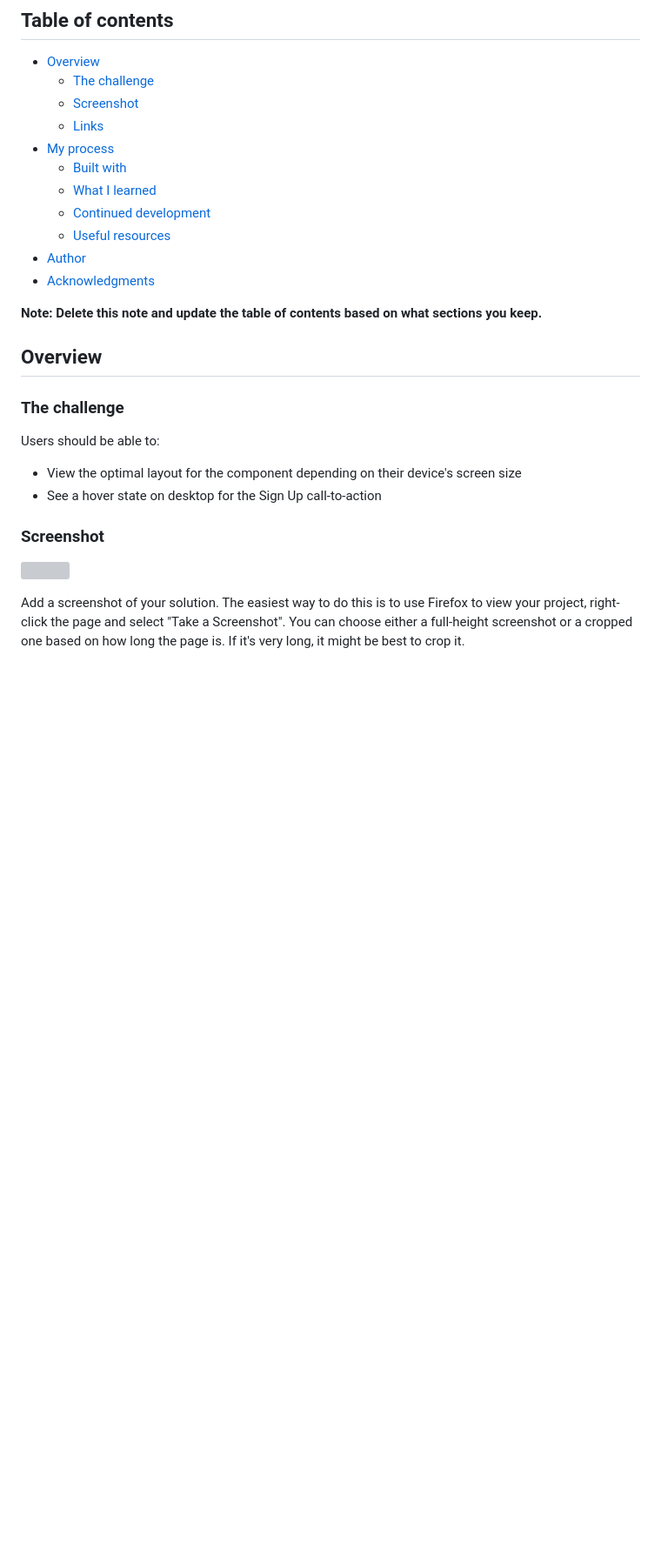
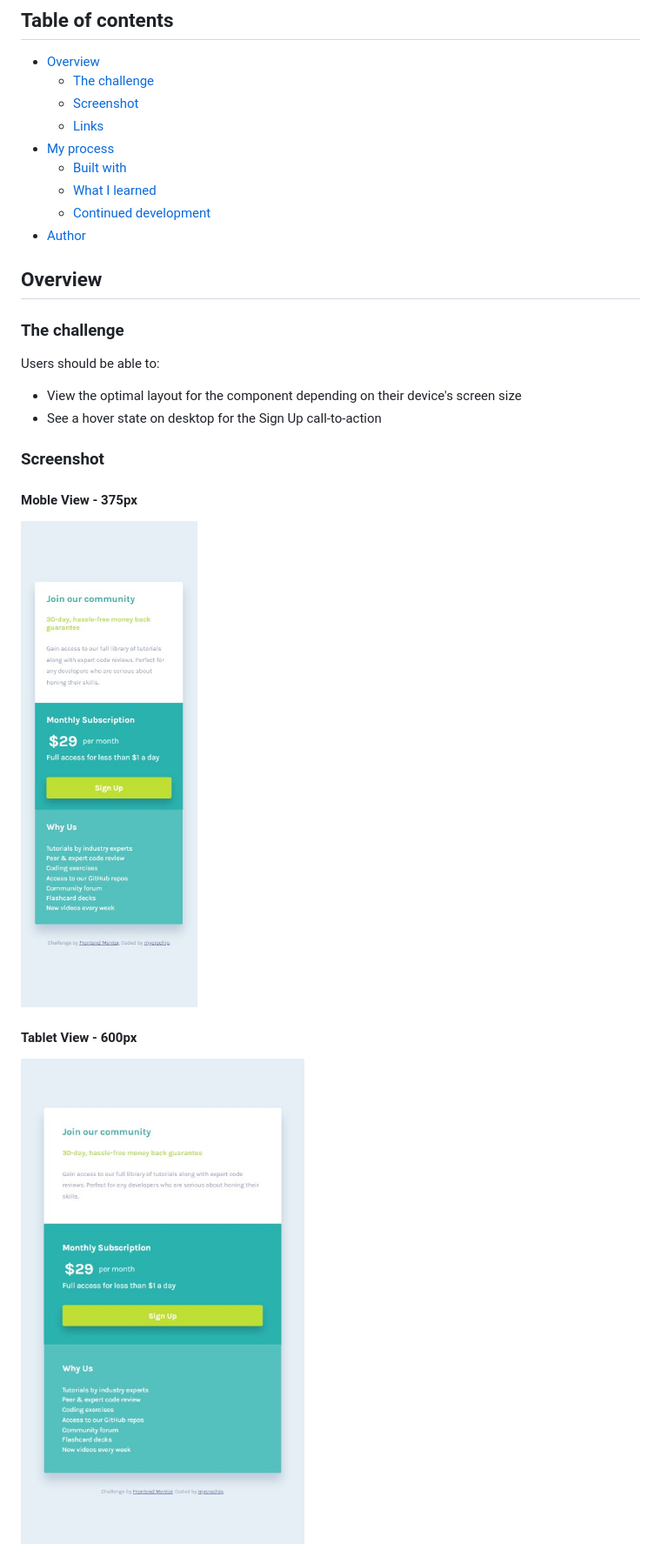
Before and after one commit to mycrochip/single-price-grid-component, a Markdown page: README-template.md, the part around the change printed below. Shown: that part at 87% size. Rendered like a GitHub page; pictures changed too: images/screenshot--mobile.jpg (added), images/screenshot--tablet.jpg (added); blank space fills up the shorter version; grey boxes are pictures that could not be loaded.

```diff
--- a/README-template.md
+++ b/README-template.md
@@ -12,11 +12,9 @@ This is a solution to the [Single price grid component challenge on Frontend Men
   - [Built with](#built-with)
   - [What I learned](#what-i-learned)
   - [Continued development](#continued-development)
-  - [Useful resources](#useful-resources)
 - [Author](#author)
-- [Acknowledgments](#acknowledgments)
 
-**Note: Delete this note and update the table of contents based on what sections you keep.**
+
 
 ## Overview
 
@@ -29,7 +27,9 @@ Users should be able to:
 
 ### Screenshot
 
-![](./screenshot.jpg)
+#### Moble View - 375px
+![Moble View - 375px](images/screenshot--mobile.jpg)
 
-Add a screenshot of your solution. The easiest way to do this is to use Firefox to view your project, right-click the page and select "Take a Screenshot". You can choose either a full-height screenshot or a cropped one based on how long the page is. If it's very long, it might be best to crop it.
+#### Tablet View - 600px
+![Tablet View - 600px](images/screenshot--tablet.jpg)
 
```
Also changed, not shown: other parts of README-template.md (+18 -48 lines), images/screenshot--desktop.jpg (added), 2 other files.
